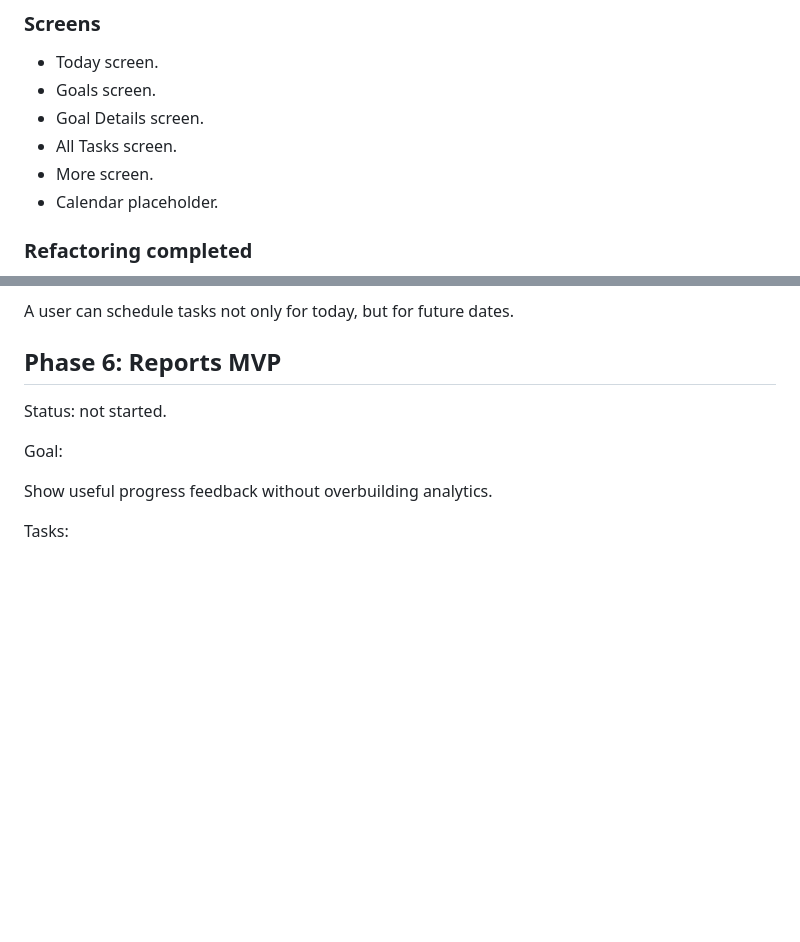
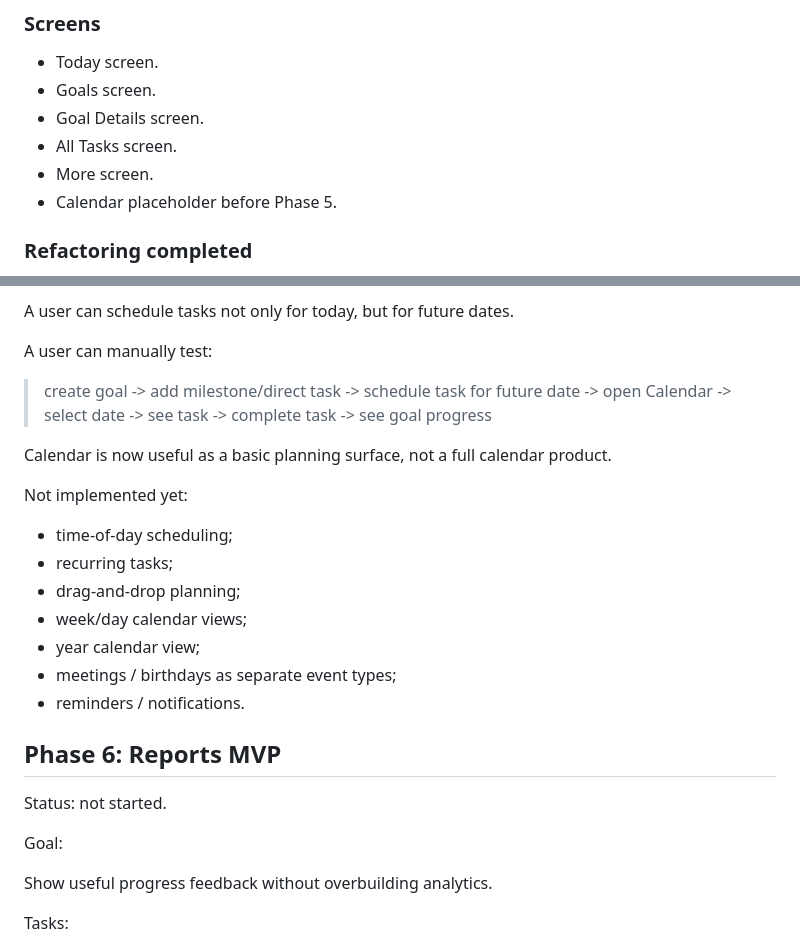
Before and after one commit to NurzhanSarsenbayev/goal_planner, a Markdown page: docs/roadmap.md, 2 parts joined by grey strips. GitHub-like rendering; blank space fills up the shorter version.

```diff
--- a/docs/roadmap.md
+++ b/docs/roadmap.md
@@ -132,7 +132,7 @@ Implemented:
 - Goal Details screen.
 - All Tasks screen.
 - More screen.
-- Calendar placeholder.
+- Calendar placeholder before Phase 5.
 
 ### Refactoring completed
 
@@ -175,5 +210,21 @@ Expected result:
 
 A user can schedule tasks not only for today, but for future dates.
+
+A user can manually test:
+
+> create goal -> add milestone/direct task -> schedule task for future date -> open Calendar -> select date -> see task -> complete task -> see goal progress
+
+Calendar is now useful as a basic planning surface, not a full calendar product.
+
+Not implemented yet:
+
+- time-of-day scheduling;
+- recurring tasks;
+- drag-and-drop planning;
+- week/day calendar views;
+- year calendar view;
+- meetings / birthdays as separate event types;
+- reminders / notifications.
 
 ## Phase 6: Reports MVP
 
```
Also changed, not shown: other parts of docs/roadmap.md (+45 -9 lines).
